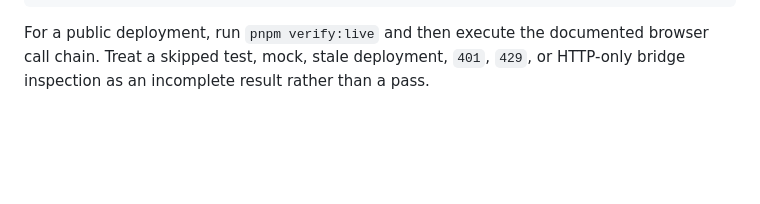
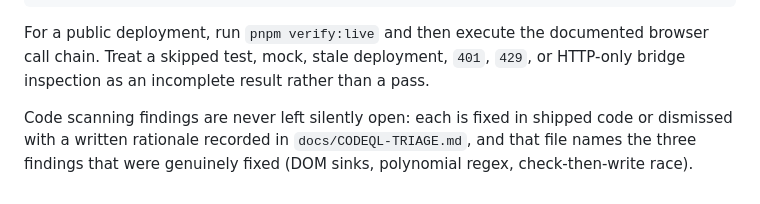
Before and after one commit to CorsenAI/corsen-context, a Markdown page: SECURITY.md, the part around the change. GitHub-like rendering; blank space fills up the shorter version.

Commit message:
docs: CodeQL triage rationale; scanner tab now at zero open alerts

```diff
--- a/SECURITY.md
+++ b/SECURITY.md
@@ -304,3 +304,8 @@ composer run test:unit
 For a public deployment, run `pnpm verify:live` and then execute the documented
 browser call chain. Treat a skipped test, mock, stale deployment, `401`, `429`,
 or HTTP-only bridge inspection as an incomplete result rather than a pass.
+
+Code scanning findings are never left silently open: each is fixed in shipped
+code or dismissed with a written rationale recorded in
+`docs/CODEQL-TRIAGE.md`, and that file names the three findings that were
+genuinely fixed (DOM sinks, polynomial regex, check-then-write race).
```
Also changed, not shown: docs/CODEQL-TRIAGE.md (added, +31 -0 lines).
